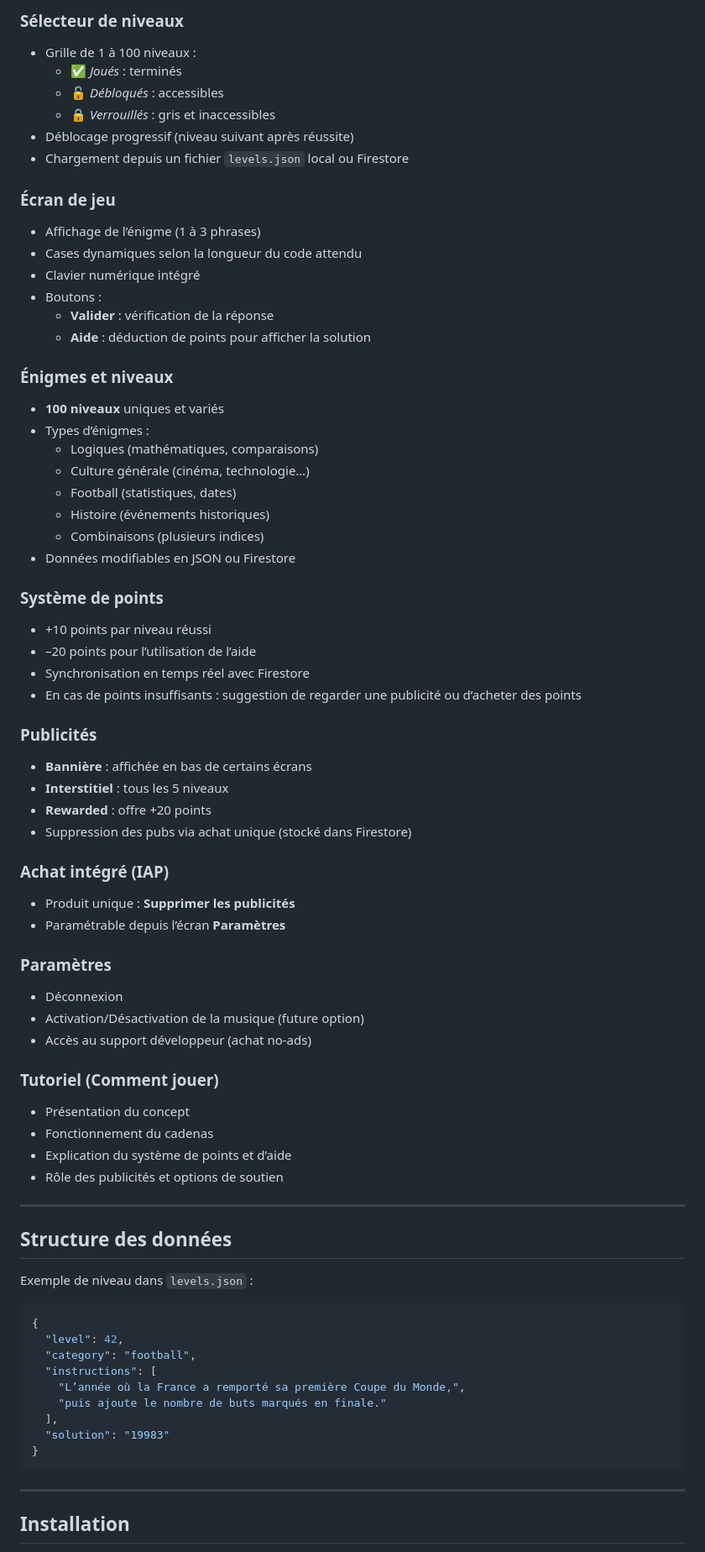
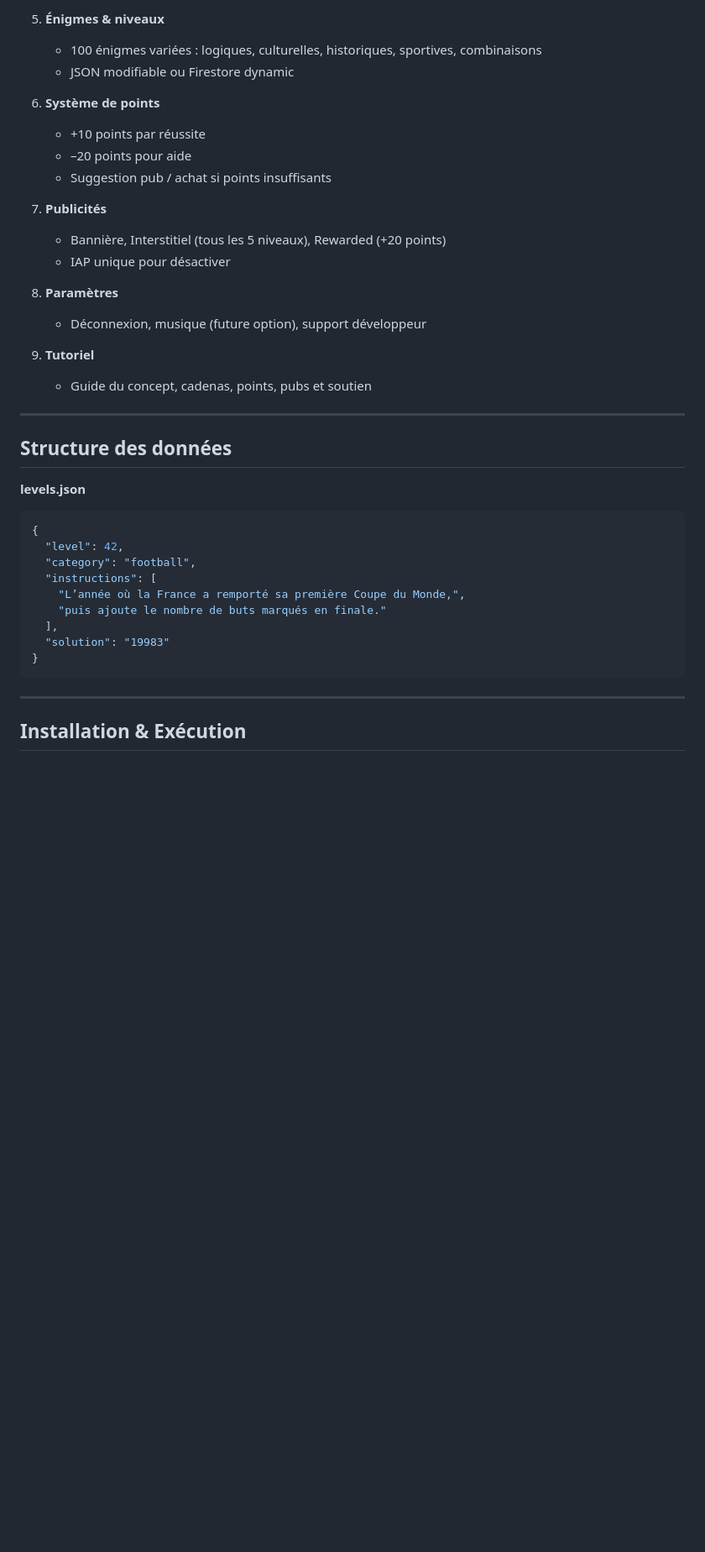
Before and after one commit to uabogdev2/lock-game, a Markdown page: README.md, the part around one of its changes. Shown at 84% size. GitHub-like rendering; blank space fills up the shorter version.

````diff
--- a/README.md
+++ b/README.md
@@ -59,71 +86,28 @@
 
-### Sélecteur de niveaux
+5. **Énigmes & niveaux**
+   - 100 énigmes variées : logiques, culturelles, historiques, sportives, combinaisons
+   - JSON modifiable ou Firestore dynamic
 
-- Grille de 1 à 100 niveaux :
-  - ✅ *Joués* : terminés
-  - 🔓 *Débloqués* : accessibles
-  - 🔒 *Verrouillés* : gris et inaccessibles
-- Déblocage progressif (niveau suivant après réussite)
-- Chargement depuis un fichier `levels.json` local ou Firestore
+6. **Système de points**
+   - +10 points par réussite
+   - –20 points pour aide
+   - Suggestion pub / achat si points insuffisants
 
-### Écran de jeu
+7. **Publicités**
+   - Bannière, Interstitiel (tous les 5 niveaux), Rewarded (+20 points)
+   - IAP unique pour désactiver
 
-- Affichage de l’énigme (1 à 3 phrases)
-- Cases dynamiques selon la longueur du code attendu
-- Clavier numérique intégré
-- Boutons :
-  - **Valider** : vérification de la réponse
-  - **Aide** : déduction de points pour afficher la solution
+8. **Paramètres**
+   - Déconnexion, musique (future option), support développeur
 
-### Énigmes et niveaux
-
-- **100 niveaux** uniques et variés
-- Types d’énigmes :
-  - Logiques (mathématiques, comparaisons)
-  - Culture générale (cinéma, technologie…)
-  - Football (statistiques, dates)
-  - Histoire (événements historiques)
-  - Combinaisons (plusieurs indices)
-- Données modifiables en JSON ou Firestore
-
-### Système de points
-
-- +10 points par niveau réussi
-- –20 points pour l’utilisation de l’aide
-- Synchronisation en temps réel avec Firestore
-- En cas de points insuffisants : suggestion de regarder une publicité ou d’acheter des points
-
-### Publicités
-
-- **Bannière** : affichée en bas de certains écrans
-- **Interstitiel** : tous les 5 niveaux
-- **Rewarded** : offre +20 points
-- Suppression des pubs via achat unique (stocké dans Firestore)
-
-### Achat intégré (IAP)
-
-- Produit unique : **Supprimer les publicités**
-- Paramétrable depuis l’écran **Paramètres**
-
-### Paramètres
-
-- Déconnexion
-- Activation/Désactivation de la musique (future option)
-- Accès au support développeur (achat no-ads)
-
-### Tutoriel (Comment jouer)
-
-- Présentation du concept
-- Fonctionnement du cadenas
-- Explication du système de points et d’aide
-- Rôle des publicités et options de soutien
+9. **Tutoriel**
+   - Guide du concept, cadenas, points, pubs et soutien
 
 ---
 
 ## Structure des données
 
-Exemple de niveau dans `levels.json` :
-
+**levels.json**
 ```json
 {
   "level": 42,
@@ -138,5 +122,5 @@ Exemple de niveau dans `levels.json` :
 
 ---
 
-## Installation
+## Installation & Exécution
 
````
Also changed, not shown: other parts of README.md (+106 -48 lines).
